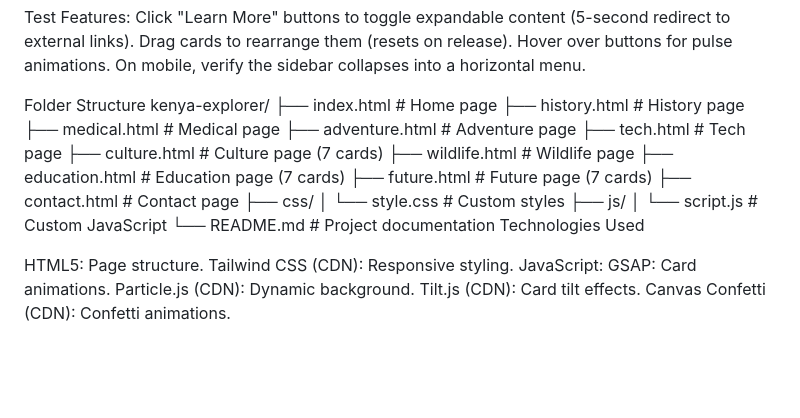
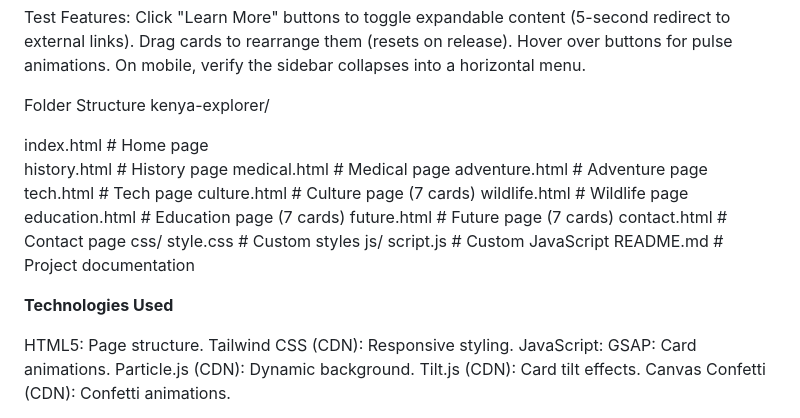
Before and after one commit to princelailan/project-KE, a Markdown page: README.md, the part around the change. Drawn GitHub-style; blank space fills up the shorter version.

```diff
--- a/README.md
+++ b/README.md
@@ -46,22 +46,24 @@ On mobile, verify the sidebar collapses into a horizontal menu.
 
 Folder Structure
 kenya-explorer/
-├── index.html           # Home page
-├── history.html         # History page
-├── medical.html         # Medical page
-├── adventure.html       # Adventure page
-├── tech.html            # Tech page
-├── culture.html         # Culture page (7 cards)
-├── wildlife.html        # Wildlife page
-├── education.html       # Education page (7 cards)
-├── future.html          # Future page (7 cards)
-├── contact.html         # Contact page
-├── css/
-│   └── style.css        # Custom styles
-├── js/
-│   └── script.js        # Custom JavaScript
-└── README.md            # Project documentation
-Technologies Used
+
+ index.html           # Home page
+ history.html         # History page
+ medical.html         # Medical page
+ adventure.html       # Adventure page
+ tech.html            # Tech page
+ culture.html         # Culture page (7 cards)
+ wildlife.html        # Wildlife page
+ education.html       # Education page (7 cards)
+ future.html          # Future page (7 cards)
+ contact.html         # Contact page
+ css/
+     style.css        # Custom styles
+ js/
+     script.js        # Custom JavaScript
+ README.md            # Project documentation
+
+**Technologies Used**
 
 HTML5: Page structure.
 Tailwind CSS (CDN): Responsive styling.
```
